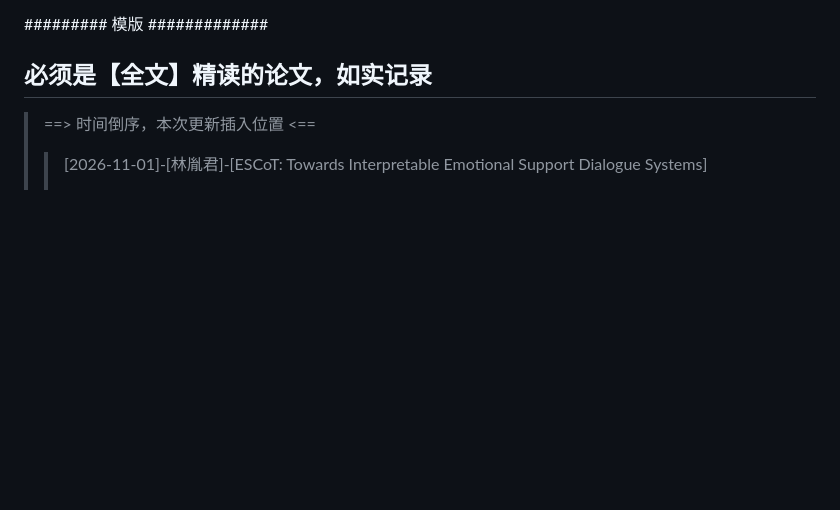
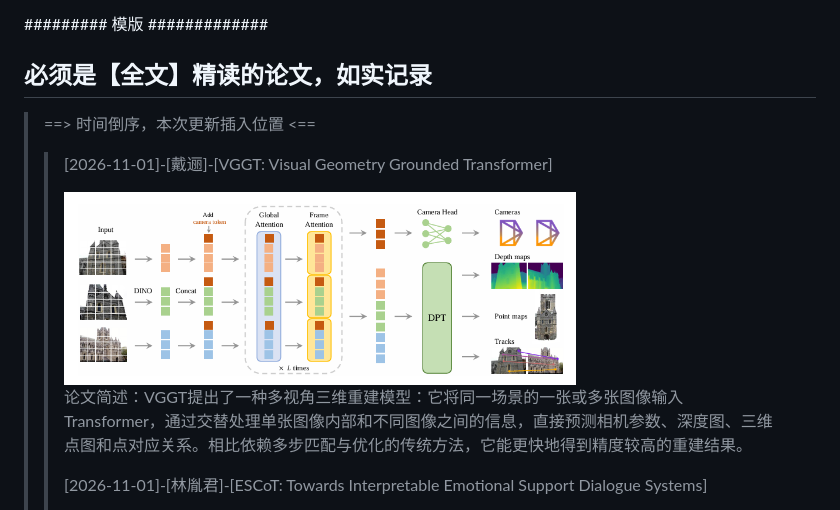
Before and after one commit to ReadingPapers/Report, a Markdown page: 每周精读打卡.md, the part around the change. GitHub-like rendering; pictures changed too: Images/vggt.png (added); blank space fills up the shorter version.

```diff
--- a/每周精读打卡.md
+++ b/每周精读打卡.md
@@ -22,6 +22,12 @@
 ## 必须是【全文】精读的论文，如实记录
 
 > ==> 时间倒序，本次更新插入位置 <==
+> >
+> >[2026-11-01]-[戴逦]-[VGGT: Visual Geometry Grounded Transformer]
+> >
+> ><img width="512" height="512" alt="image" src="https://github.com/ReadingPapers/Report/blob/main/Images/vggt.png">
+> >
+> >论文简述：VGGT提出了一种多视角三维重建模型：它将同一场景的一张或多张图像输入Transformer，通过交替处理单张图像内部和不同图像之间的信息，直接预测相机参数、深度图、三维点图和点对应关系。相比依赖多步匹配与优化的传统方法，它能更快地得到精度较高的重建结果。
 > >
 > >[2026-11-01]-[林胤君]-[ESCoT: Towards Interpretable Emotional Support Dialogue Systems]
 > >
```
